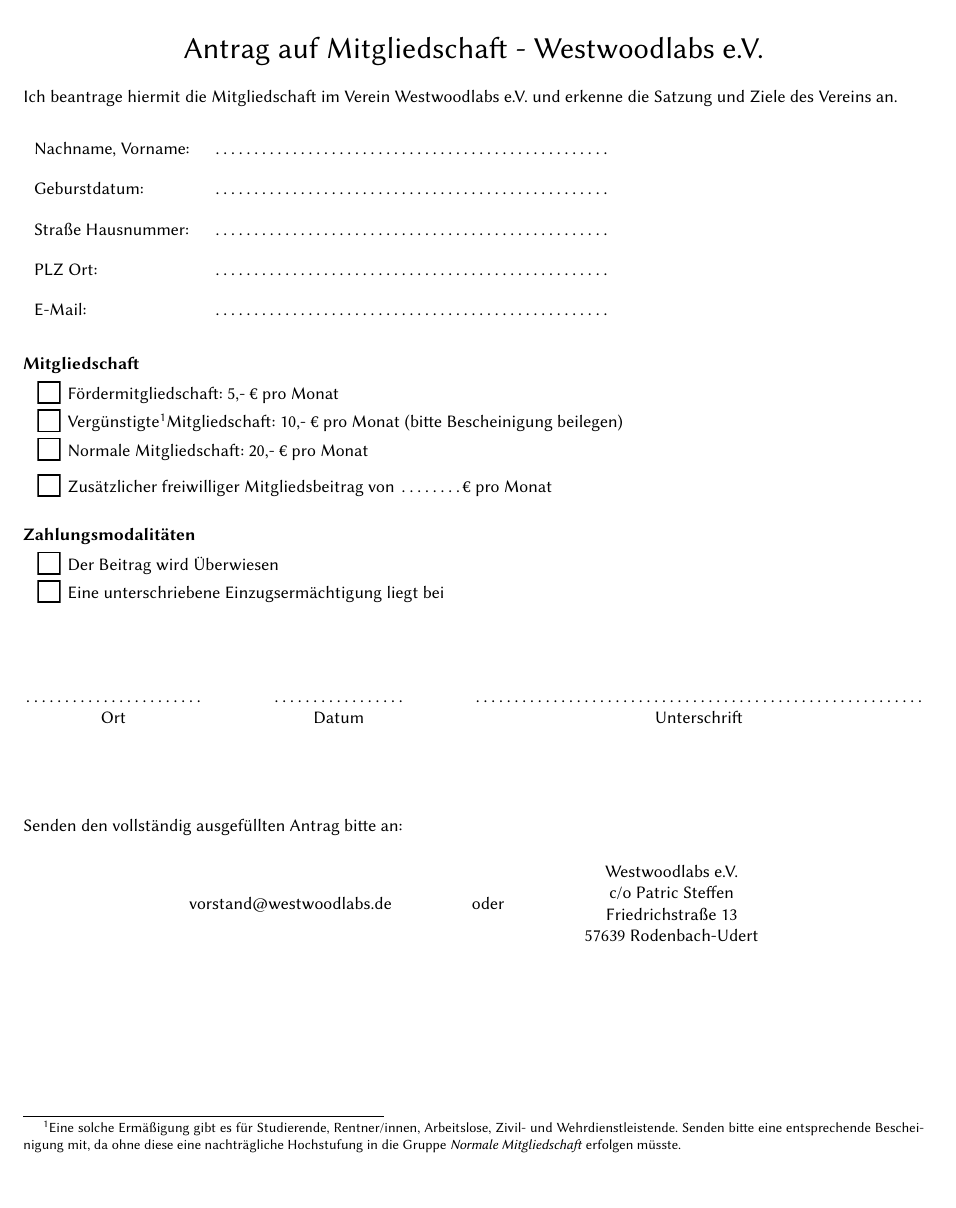
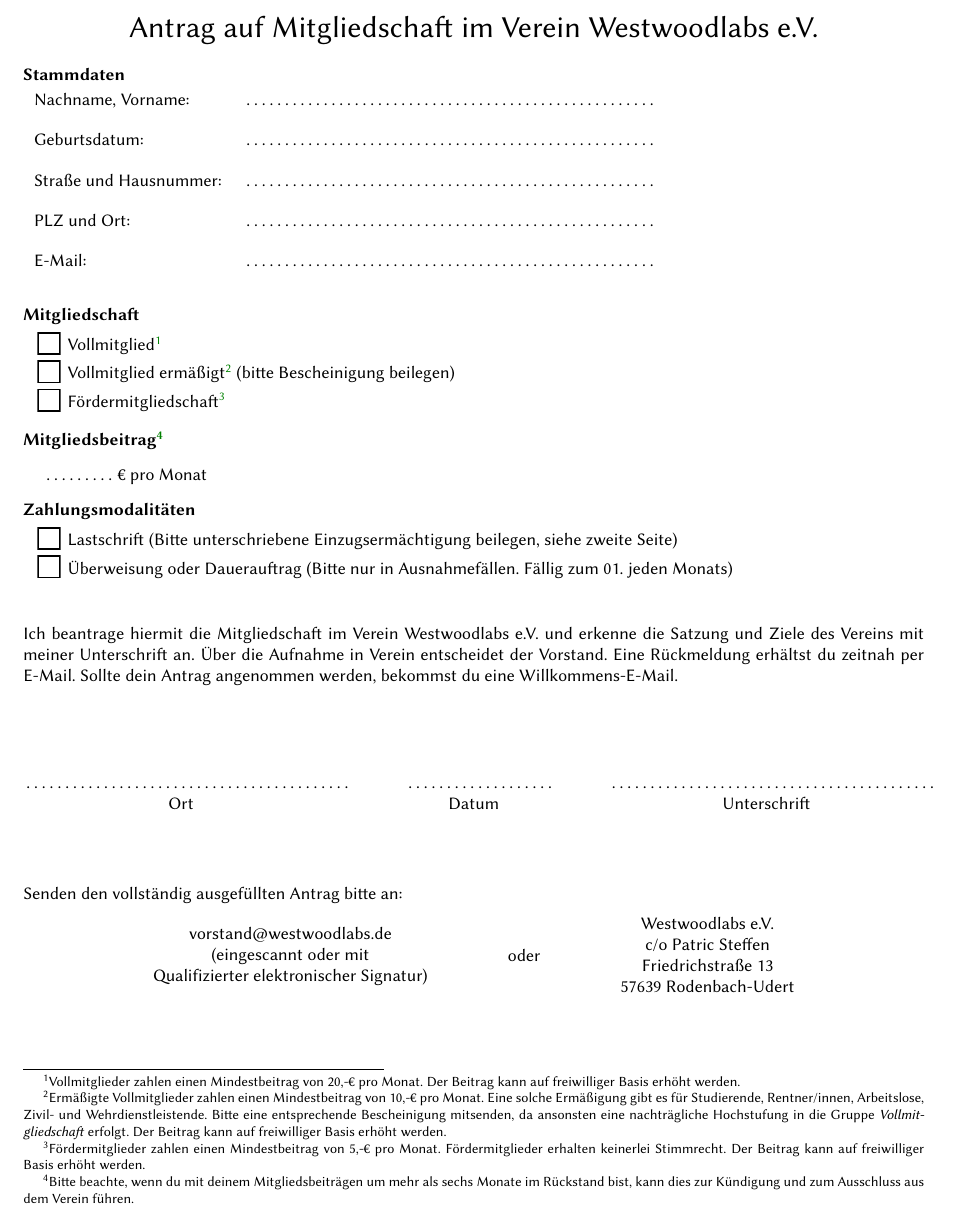
Before and after one commit to Westwoodlabs/Mitgliedsantrag, a LaTeX document (Mitgliedsantrag Westwoodlabs eV 2020-06.tex): part of page 1 of 2, cut so that both start at the same text. The pictures show the PDF file Mitgliedsantrag Westwoodlabs eV 2020-06.pdf that the author committed with the source.

Commit message:
Fixed some issues closes #3, closes #4, closes #5, closes #6, closes #7

```diff
--- a/Mitgliedsantrag Westwoodlabs eV 2020-06.tex
+++ b/Mitgliedsantrag Westwoodlabs eV 2020-06.tex
@@ -76,24 +81,19 @@
 
 \begin{document}
 
-\begin{figure}[htb]
-	\centering
-	\includegraphics[scale=0.7]{logo}
-\end{figure}
+\centerline{\includegraphics[scale=0.5]{logo}}
 
 \begin{center}
-	\LARGE{Antrag auf Mitgliedschaft - Westwoodlabs e.V. }
+	\LARGE{Antrag auf Mitgliedschaft im Verein Westwoodlabs e.V.}
 \end{center}
-
-\vspace{6pt}
 
 \newcounter{infoLineNum}
 \setcounter{infoLineNum}{0}
 
-
-Ich beantrage hiermit die Mitgliedschaft im Verein Westwoodlabs e.V. und erkenne die Satzung und Ziele des Vereins an.
-
-\vspace{10pt}
-
-\begin{tabular}{lp{8cm}}
+\vspace{5pt}
+\textbf{Stammdaten}\\
+\begin{tabular}{lp{5.5in}}
     Nachname, Vorname:   				& \infoInput{Nachname, Vorname}\\[6pt]
+    Geburtsdatum:   					& \infoInput{Geburtsdatum}\\[6pt]
+    Straße und Hausnummer:              & \infoInput{Strasse Hausnummer}\\[6pt]
+    PLZ und Ort:                        & \infoInput{PLZ Ort}\\[6pt]
@@ -112,25 +109,35 @@
 
 \textbf{Mitgliedschaft}
 \begin{itemize}
-	\item Fördermitgliedschaft: 5,- € pro Monat
-	\item Vergünstigte\myfootnotemark Mitgliedschaft: 10,- € pro Monat (bitte Bescheinigung beilegen)
-	\item Normale Mitgliedschaft: 20,- € pro Monat
-	\item Zusätzlicher freiwilliger Mitgliedsbeitrag von \makebox[0.5in][l]{\infoInput[0.5in]{Mehrbeitrag}}€ pro Monat
+	\item Vollmitglied\footnote{Vollmitglieder zahlen einen Mindestbeitrag von 20,-€ pro Monat. Der Beitrag kann auf freiwilliger Basis erhöht werden.}
+	\item Vollmitglied ermäßigt\footnote{Ermäßigte Vollmitglieder zahlen einen Mindestbeitrag von 10,-€ pro Monat. Eine solche Ermäßigung gibt es für Studierende, Rentner/innen, Arbeitslose, Zivil- und Wehrdienstleistende. Bitte eine entsprechende Bescheinigung mitsenden, da ansonsten eine nachträgliche Hochstufung in die Gruppe \textit{Vollmitgliedschaft} erfolgt. Der Beitrag kann auf freiwilliger Basis erhöht werden.} (bitte Bescheinigung beilegen)
+	\item Fördermitgliedschaft\footnote{Fördermitglieder zahlen einen Mindestbeitrag von 5,-€ pro Monat. Fördermitglieder erhalten keinerlei Stimmrecht. Der Beitrag kann auf freiwilliger Basis erhöht werden.}
 \end{itemize}
 
+\vspace{5pt}
 
-\myfootnotetext{Eine solche Ermäßigung gibt es für Studierende, Rentner/innen, Arbeitslose, Zivil- und Wehrdienstleistende. Senden bitte eine entsprechende Bescheinigung mit, da ohne diese eine nachträgliche Hochstufung in die Gruppe \textit{Normale Mitgliedschaft} erfolgen müsste. }
-\vspace{10pt}
+\textbf{Mitgliedsbeitrag\footnote{Bitte beachte, wenn du mit deinem Mitgliedsbeiträgen um mehr als sechs Monate im Rückstand bist, kann dies zur Kündigung und zum Ausschluss aus dem Verein führen.}}
+\begin{addmargin}{1em}
+	\infoInputNum[0.5in]{Mehrbeitrag}€ pro Monat\
+\end{addmargin}
+
+
+
+\vspace{5pt}
 
 \textbf{Zahlungsmodalitäten}
 \begin{itemize}
-\item Der Beitrag wird Überwiesen
-\item Eine unterschriebene Einzugsermächtigung liegt bei
+\item Lastschrift (Bitte unterschriebene Einzugsermächtigung beilegen, siehe zweite Seite)
+\item Überweisung oder Dauerauftrag (Bitte nur in Ausnahmefällen. Fällig zum 01. jeden Monats)
 \end{itemize}
 
-\vspace{50pt}
+\vspace{20pt}
+
+Ich beantrage hiermit die Mitgliedschaft im Verein Westwoodlabs e.V. und erkenne die Satzung und Ziele des Vereins mit meiner Unterschrift an. Über die Aufnahme in Verein entscheidet der Vorstand. Eine Rückmeldung erhältst du zeitnah per E-Mail. Sollte dein Antrag angenommen werden, bekommst du eine Willkommens-E-Mail.
+
+\vspace{40pt}
 
 \signarea
 
-\vspace{50pt}
+\vspace{40pt}
 
@@ -138,8 +145,10 @@
 \begin{center}
 	\begin{tabular}{c>{\centering\arraybackslash}m{3cm}c}
-		vorstand@westwoodlabs.de & oder & \makecell{ Westwoodlabs e.V. \\ c/o Patric Steffen \\ Friedrichstraße 13 \\ 57639 Rodenbach-Udert}\\
+		\makecell{vorstand@westwoodlabs.de \\ (eingescannt oder mit \\ Qualifizierter elektronischer Signatur)} & oder & \makecell{Westwoodlabs e.V. \\ c/o Patric Steffen \\ Friedrichstraße 13 \\ 57639 Rodenbach-Udert}\\
 	\end{tabular}
 \end{center}
+
+\vspace{10pt}
 
 
 %% Rückseite
```
Also changed, not shown: Mitgliedsantrag Westwoodlabs eV 2020-06.pdf, Mitgliedsantrag Westwoodlabs eV 2020-06.tex (71 more changed lines). Lines whose indentation alone changed are shown as unchanged.
